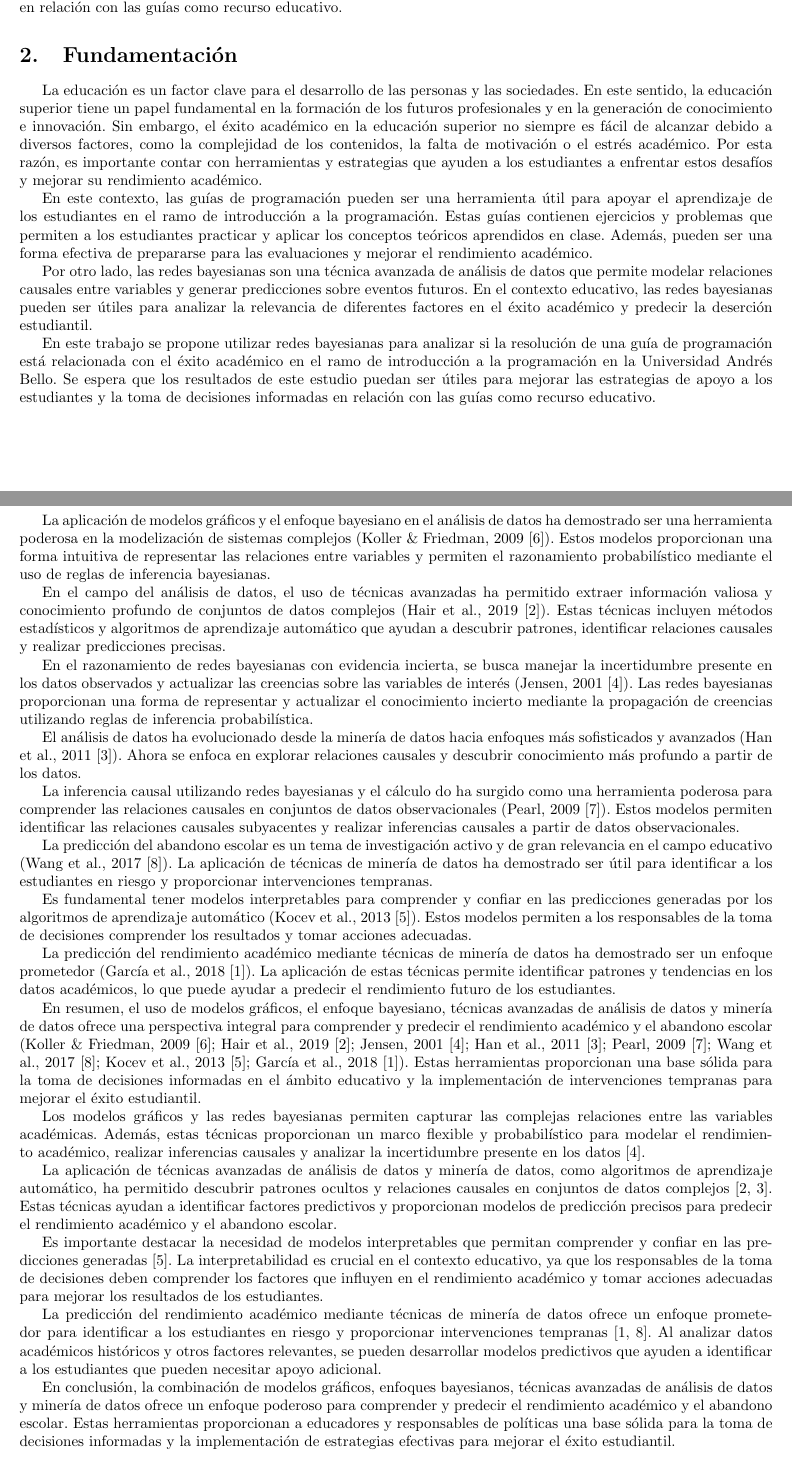
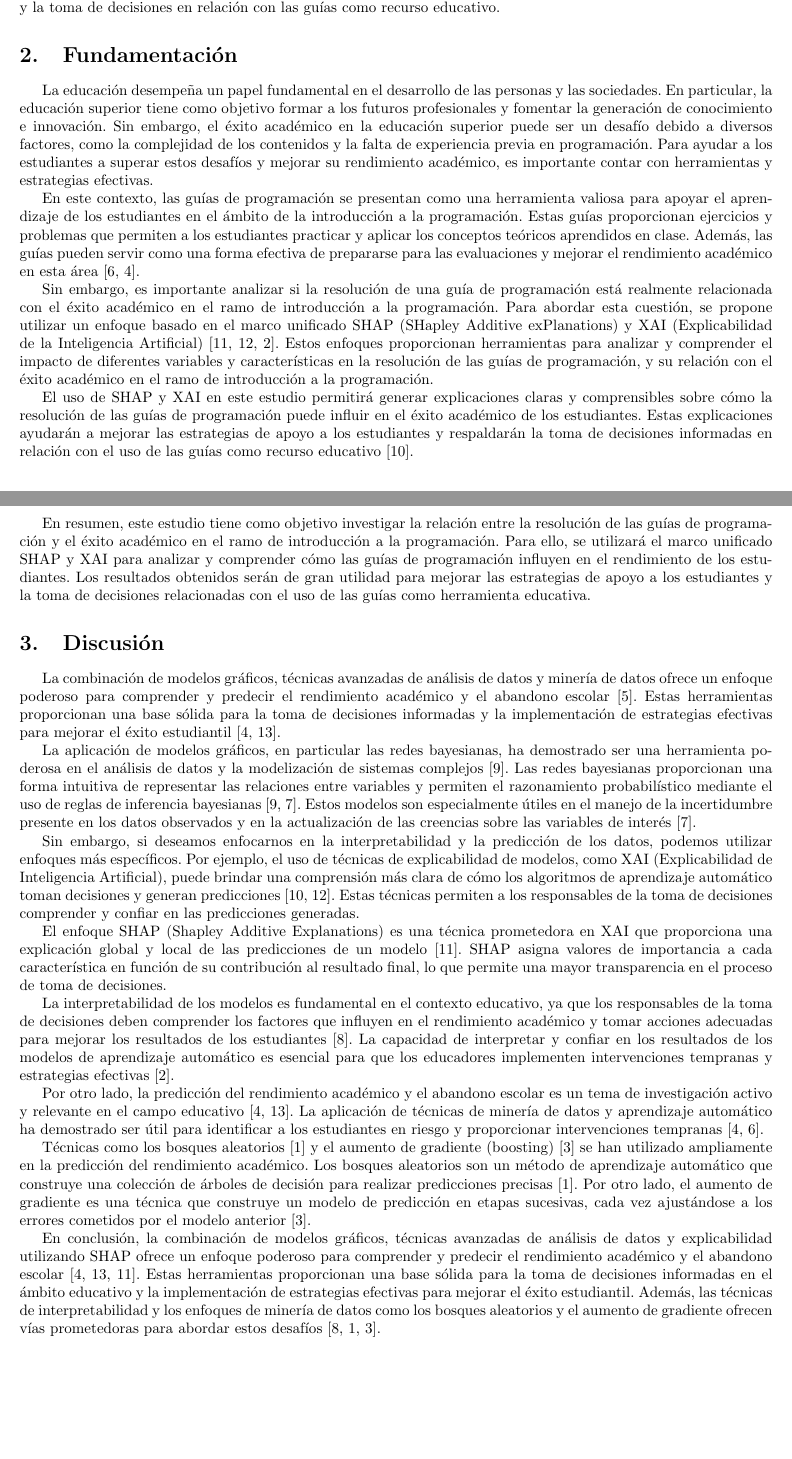
Before and after one commit to tonporaqui/tesis, a LaTeX document (LaTeX/main.tex, which reads LaTeX/lib_/discusion.tex, LaTeX/lib_/fundamentacion.tex, LaTeX/lib_/introduccion.tex): two parts of pages 3 and 4 of 11 before the commit and two parts of pages 3 and 4 of 12 after it, joined at a grey line, cut so that both start at the same text, the shorter picture padded with empty space. Compiled offline with pdfLaTeX.

Commit message:
update objetivo segun tecnica predictiva explicable

```diff
--- a/LaTeX/lib_/discusion.tex
+++ b/LaTeX/lib_/discusion.tex
@@ -1,59 +1,18 @@
 \hypertarget{discusiuxf3n}{%
     \section{Discusión}\label{discusiuxf3n}}
 
-La aplicación de modelos gráficos y el enfoque bayesiano en el análisis de datos ha demostrado ser una herramienta poderosa
-en la modelización de sistemas complejos (Koller \& Friedman, 2009 \cite{koller2009introduction}). Estos modelos proporcionan
-una forma intuitiva de representar las relaciones entre variables y permiten el razonamiento probabilístico mediante el uso de reglas de inferencia bayesianas.
+    La combinación de modelos gráficos, técnicas avanzadas de análisis de datos y minería de datos ofrece un enfoque poderoso para comprender y predecir el rendimiento académico y el abandono escolar \cite{hair2019advanced}. Estas herramientas proporcionan una base sólida para la toma de decisiones informadas y la implementación de estrategias efectivas para mejorar el éxito estudiantil \cite{garcia2018prediccion, wang2017literature}.
 
-En el campo del análisis de datos, el uso de técnicas avanzadas ha permitido extraer información valiosa y conocimiento profundo de conjuntos
-de datos complejos (Hair et al., 2019 \cite{hair2019advanced}). Estas técnicas incluyen métodos estadísticos y algoritmos de aprendizaje
-automático que ayudan a descubrir patrones, identificar relaciones causales y realizar predicciones precisas.
+    La aplicación de modelos gráficos, en particular las redes bayesianas, ha demostrado ser una herramienta poderosa en el análisis de datos y la modelización de sistemas complejos \cite{koller2009introduction}. Las redes bayesianas proporcionan una forma intuitiva de representar las relaciones entre variables y permiten el razonamiento probabilístico mediante el uso de reglas de inferencia bayesianas \cite{koller2009introduction, jensen2001bayesian}. Estos modelos son especialmente útiles en el manejo de la incertidumbre presente en los datos observados y en la actualización de las creencias sobre las variables de interés \cite{jensen2001bayesian}.
 
-En el razonamiento de redes bayesianas con evidencia incierta, se busca manejar la incertidumbre presente en los datos observados y
-actualizar las creencias sobre las variables de interés (Jensen, 2001 \cite{jensen2001bayesian}). Las redes bayesianas proporcionan
-una forma de representar y actualizar el conocimiento incierto mediante la propagación de creencias utilizando reglas de inferencia probabilística.
+    Sin embargo, si deseamos enfocarnos en la interpretabilidad y la predicción de los datos, podemos utilizar enfoques más específicos. Por ejemplo, el uso de técnicas de explicabilidad de modelos, como XAI (Explicabilidad de Inteligencia Artificial), puede brindar una comprensión más clara de cómo los algoritmos de aprendizaje automático toman decisiones y generan predicciones \cite{lipton2018mythos, ribeiro2016trust}. Estas técnicas permiten a los responsables de la toma de decisiones comprender y confiar en las predicciones generadas.
 
-El análisis de datos ha evolucionado desde la minería de datos hacia enfoques más sofisticados y avanzados (Han et al., 2011 \cite{han2011data}).
-Ahora se enfoca en explorar relaciones causales y descubrir conocimiento más profundo a partir de los datos.
+    El enfoque SHAP (Shapley Additive Explanations) es una técnica prometedora en XAI que proporciona una explicación global y local de las predicciones de un modelo \cite{lundberg2017unified}. SHAP asigna valores de importancia a cada característica en función de su contribución al resultado final, lo que permite una mayor transparencia en el proceso de toma de decisiones.
 
-La inferencia causal utilizando redes bayesianas y el cálculo do ha surgido como una herramienta poderosa para comprender las relaciones
-causales en conjuntos de datos observacionales (Pearl, 2009 \cite{pearl2009introduction}). Estos modelos permiten identificar las relaciones
-causales subyacentes y realizar inferencias causales a partir de datos observacionales.
+    La interpretabilidad de los modelos es fundamental en el contexto educativo, ya que los responsables de la toma de decisiones deben comprender los factores que influyen en el rendimiento académico y tomar acciones adecuadas para mejorar los resultados de los estudiantes \cite{kocev2013need}. La capacidad de interpretar y confiar en los resultados de los modelos de aprendizaje automático es esencial para que los educadores implementen intervenciones tempranas y estrategias efectivas \cite{doshivelez2017rigorous}.
 
-La predicción del abandono escolar es un tema de investigación activo y de gran relevancia en el campo educativo (Wang et al., 2017 \cite{wang2017literature}).
-La aplicación de técnicas de minería de datos ha demostrado ser útil para identificar a los estudiantes en riesgo y proporcionar intervenciones tempranas.
+    Por otro lado, la predicción del rendimiento académico y el abandono escolar es un tema de investigación activo y relevante en el campo educativo \cite{garcia2018prediccion, wang2017literature}. La aplicación de técnicas de minería de datos y aprendizaje automático ha demostrado ser útil para identificar a los estudiantes en riesgo y proporcionar intervenciones tempranas \cite{garcia2018prediccion, han2011data}.
 
-Es fundamental tener modelos interpretables para comprender y confiar en las predicciones generadas por los algoritmos de aprendizaje automático
-(Kocev et al., 2013 \cite{kocev2013need}). Estos modelos permiten a los responsables de la toma de decisiones comprender los resultados y tomar
-acciones adecuadas.
+    Técnicas como los bosques aleatorios \cite{breiman2001random} y el aumento de gradiente (boosting) \cite{friedman2000additive} se han utilizado ampliamente en la predicción del rendimiento académico. Los bosques aleatorios son un método de aprendizaje automático que construye una colección de árboles de decisión para realizar predicciones precisas \cite{breiman2001random}. Por otro lado, el aumento de gradiente es una técnica que construye un modelo de predicción en etapas sucesivas, cada vez ajustándose a los errores cometidos por el modelo anterior \cite{friedman2000additive}.
 
-La predicción del rendimiento académico mediante técnicas de minería de datos ha demostrado ser un enfoque prometedor
-(García et al., 2018 \cite{garcia2018prediccion}). La aplicación de estas técnicas permite identificar patrones y tendencias en los datos académicos,
-lo que puede ayudar a predecir el rendimiento futuro de los estudiantes.
-
-En resumen, el uso de modelos gráficos, el enfoque bayesiano, técnicas avanzadas de análisis de datos y minería de datos ofrece una perspectiva integral para
-comprender y predecir el rendimiento académico y el abandono escolar (Koller \& Friedman, 2009 \cite{koller2009introduction};
-Hair et al., 2019 \cite{hair2019advanced}; Jensen, 2001 \cite{jensen2001bayesian}; Han et al., 2011 \cite{han2011data}; Pearl, 2009 \cite{pearl2009introduction};
-Wang et al., 2017 \cite{wang2017literature}; Kocev et al., 2013 \cite{kocev2013need}; García et al., 2018 \cite{garcia2018prediccion}).
-Estas herramientas proporcionan una base sólida para la toma de decisiones informadas en el ámbito educativo y la implementación de intervenciones tempranas
-para mejorar el éxito estudiantil.
-
-Los modelos gráficos y las redes bayesianas permiten capturar las complejas relaciones entre las variables académicas. Además,
-estas técnicas proporcionan un marco flexible y probabilístico para modelar el rendimiento académico, realizar inferencias causales y
-analizar la incertidumbre presente en los datos \cite{jensen2001bayesian}.
-
-La aplicación de técnicas avanzadas de análisis de datos y minería de datos, como algoritmos de aprendizaje automático, ha permitido descubrir patrones ocultos
-y relaciones causales en conjuntos de datos complejos \cite{hair2019advanced, han2011data}. Estas técnicas ayudan a identificar factores predictivos y
-proporcionan modelos de predicción precisos para predecir el rendimiento académico y el abandono escolar.
-
-Es importante destacar la necesidad de modelos interpretables que permitan comprender y confiar en las predicciones generadas \cite{kocev2013need}.
-La interpretabilidad es crucial en el contexto educativo, ya que los responsables de la toma de decisiones deben comprender los factores que influyen
-en el rendimiento académico y tomar acciones adecuadas para mejorar los resultados de los estudiantes.
-
-La predicción del rendimiento académico mediante técnicas de minería de datos ofrece un enfoque prometedor para identificar a los estudiantes en riesgo
-y proporcionar intervenciones tempranas \cite{garcia2018prediccion, wang2017literature}. Al analizar datos académicos históricos y otros factores relevantes,
-se pueden desarrollar modelos predictivos que ayuden a identificar a los estudiantes que pueden necesitar apoyo adicional.
-
-En conclusión, la combinación de modelos gráficos, enfoques bayesianos, técnicas avanzadas de análisis de datos y minería de datos ofrece un enfoque poderoso
-para comprender y predecir el rendimiento académico y el abandono escolar. Estas herramientas proporcionan a educadores y responsables de políticas una base
-sólida para la toma de decisiones informadas y la implementación de estrategias efectivas para mejorar el éxito estudiantil.
+    En conclusión, la combinación de modelos gráficos, técnicas avanzadas de análisis de datos y explicabilidad utilizando SHAP ofrece un enfoque poderoso para comprender y predecir el rendimiento académico y el abandono escolar \cite{garcia2018prediccion, wang2017literature, lundberg2017unified}. Estas herramientas proporcionan una base sólida para la toma de decisiones informadas en el ámbito educativo y la implementación de estrategias efectivas para mejorar el éxito estudiantil. Además, las técnicas de interpretabilidad y los enfoques de minería de datos como los bosques aleatorios y el aumento de gradiente ofrecen vías prometedoras para abordar estos desafíos \cite{kocev2013need, breiman2001random, friedman2000additive}.
--- a/LaTeX/lib_/fundamentacion.tex
+++ b/LaTeX/lib_/fundamentacion.tex
@@ -1,11 +1,11 @@
 \hypertarget{Fundamentación}{%
     \section{Fundamentación}\label{Fundamentación}}
-La educación es un factor clave para el desarrollo de las personas y las sociedades. En este sentido, la educación superior tiene un papel fundamental en la formación de los futuros profesionales y en la generación de conocimiento e innovación. Sin embargo, el éxito académico en la educación superior no siempre es fácil de alcanzar debido a diversos
-factores, como la complejidad de los contenidos, la falta de motivación o el estrés académico. Por esta razón, es importante contar con herramientas y estrategias que ayuden a los estudiantes a enfrentar estos desafíos y mejorar su rendimiento académico.
+La educación desempeña un papel fundamental en el desarrollo de las personas y las sociedades. En particular, la educación superior tiene como objetivo formar a los futuros profesionales y fomentar la generación de conocimiento e innovación. Sin embargo, el éxito académico en la educación superior puede ser un desafío debido a diversos factores, como la complejidad de los contenidos y la falta de experiencia previa en programación. Para ayudar a los estudiantes a superar estos desafíos y mejorar su rendimiento académico, es importante contar con herramientas y estrategias efectivas.
 
-En este contexto, las guías de programación pueden ser una herramienta útil para apoyar el aprendizaje de los estudiantes en el ramo de introducción a la programación. Estas guías contienen ejercicios y problemas que permiten a los estudiantes practicar y aplicar los conceptos teóricos aprendidos en clase. Además, pueden ser una forma efectiva de
-prepararse para las evaluaciones y mejorar el rendimiento académico.
+En este contexto, las guías de programación se presentan como una herramienta valiosa para apoyar el aprendizaje de los estudiantes en el ámbito de la introducción a la programación. Estas guías proporcionan ejercicios y problemas que permiten a los estudiantes practicar y aplicar los conceptos teóricos aprendidos en clase. Además, las guías pueden servir como una forma efectiva de prepararse para las evaluaciones y mejorar el rendimiento académico en esta área \cite{han2011data, garcia2018prediccion}.
 
-Por otro lado, las redes bayesianas son una técnica avanzada de análisis de datos que permite modelar relaciones causales entre variables y generar predicciones sobre eventos futuros. En el contexto educativo, las redes bayesianas pueden ser útiles para analizar la relevancia de diferentes factores en el éxito académico y predecir la deserción estudiantil.
+Sin embargo, es importante analizar si la resolución de una guía de programación está realmente relacionada con el éxito académico en el ramo de introducción a la programación. Para abordar esta cuestión, se propone utilizar un enfoque basado en el marco unificado SHAP (SHapley Additive exPlanations) y XAI (Explicabilidad de la Inteligencia Artificial) \cite{lundberg2017unified, ribeiro2016trust, doshivelez2017rigorous}. Estos enfoques proporcionan herramientas para analizar y comprender el impacto de diferentes variables y características en la resolución de las guías de programación, y su relación con el éxito académico en el ramo de introducción a la programación.
 
-En este trabajo se propone utilizar redes bayesianas para analizar si la resolución de una guía de programación está relacionada con el éxito académico en el ramo de introducción a la programación en la Universidad Andrés Bello. Se espera que los resultados de este estudio puedan ser útiles para mejorar las estrategias de apoyo a los estudiantes y la toma de decisiones informadas en relación con las guías como recurso educativo.
+El uso de SHAP y XAI en este estudio permitirá generar explicaciones claras y comprensibles sobre cómo la resolución de las guías de programación puede influir en el éxito académico de los estudiantes. Estas explicaciones ayudarán a mejorar las estrategias de apoyo a los estudiantes y respaldarán la toma de decisiones informadas en relación con el uso de las guías como recurso educativo \cite{lipton2018mythos}.
+
+En resumen, este estudio tiene como objetivo investigar la relación entre la resolución de las guías de programación y el éxito académico en el ramo de introducción a la programación. Para ello, se utilizará el marco unificado SHAP y XAI para analizar y comprender cómo las guías de programación influyen en el rendimiento de los estudiantes. Los resultados obtenidos serán de gran utilidad para mejorar las estrategias de apoyo a los estudiantes y la toma de decisiones relacionadas con el uso de las guías como herramienta educativa.
--- a/LaTeX/lib_/introduccion.tex
+++ b/LaTeX/lib_/introduccion.tex
@@ -8 +3 @@ Este trabajo examina esta cuestión en el contexto de la Universidad Andrés Bel
-Los resultados pueden ser útiles para mejorar las estrategias de apoyo a los estudiantes y la toma de decisiones en relación con las guías como recurso educativo.
+La programación es una habilidad cada vez más demandada en el mercado laboral y es fundamental para el desarrollo de la tecnología.Por esta razón, muchas universidades ofrecen cursos de introducción a la programación para formar a los futuros profesionales en esta área. Sin embargo, algunos estudiantes pueden tener dificultades para aprobar estos cursos debido a la complejidad de los conceptos y la falta de experiencia previa en programación. Para ayudar a los estudiantes a enfrentar estos desafíos, algunas universidades ofrecen guías de programación que contienen ejercicios y problemas para resolver. En este contexto, surge la pregunta: ¿la resolución de una guía de programación está relacionada con el éxito académico en el ramo de introducción a la programación? Este trabajo examina esta cuestión en el contexto de la Universidad Andrés Bello y propone el uso de marco unificado SHAP (SHapley Additive exPlanations) y XAI para garantizar la confianza y acelerar la adopción de modelos de AI/ML en el dominio de la educación para generar predicciones sobre su relevancia para aprobar el ramo y su capacidad predictiva para la deserción. Los resultados pueden ser útiles para mejorar las estrategias de apoyo a los estudiantes y la toma de decisiones en relación con las guías como recurso educativo.
```
Also changed, not shown: LaTeX/bibliography.bib (+57 -1 lines), LaTeX/lib_/objtetivo_especifico.tex (+7 -6 lines), LaTeX/lib_/introduccion.tex (5 more changed lines).
